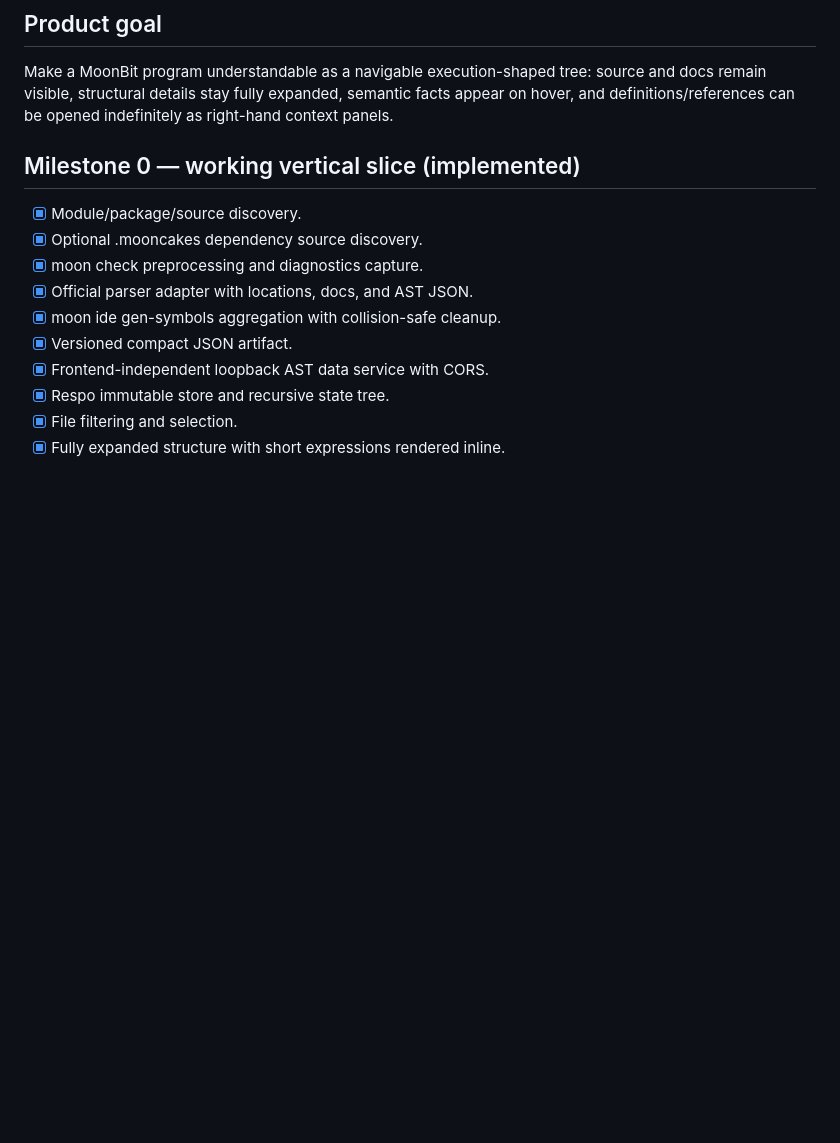
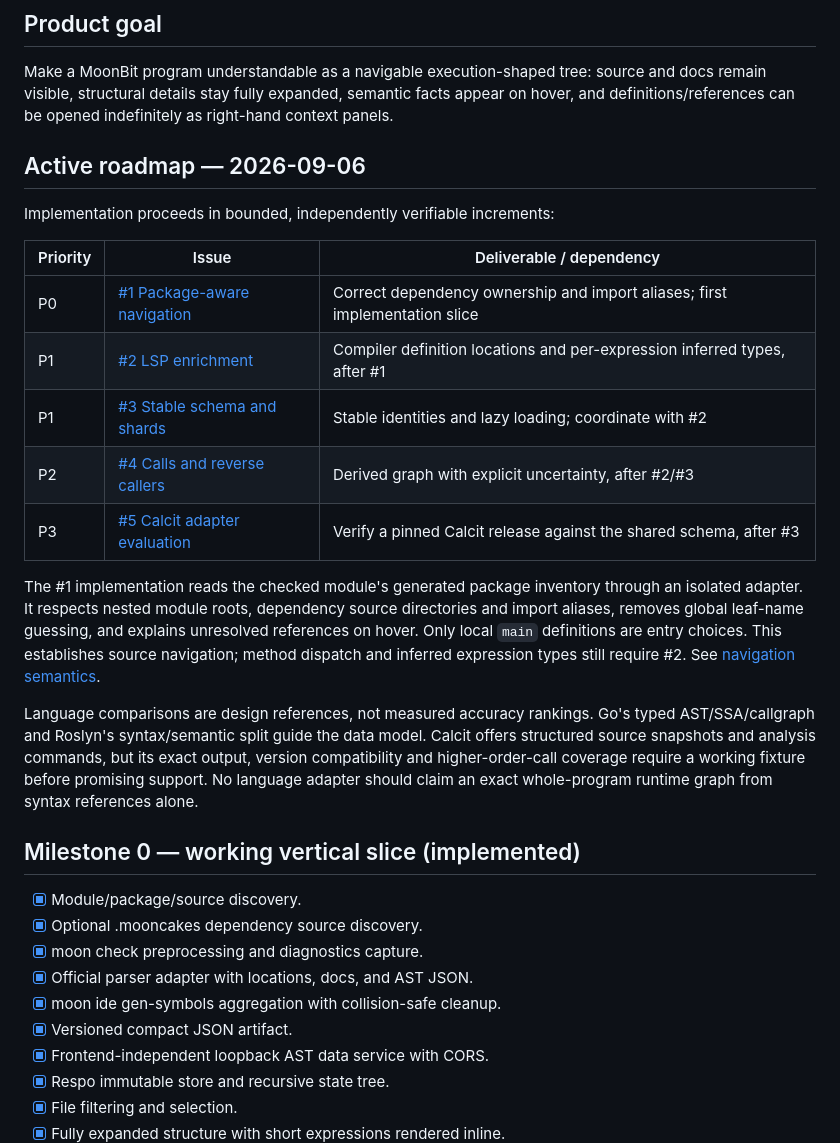
Before and after one commit to Memkits/monastry, a Markdown page: docs/DEVELOPMENT_PLAN.md, the part around the change. GitHub-like rendering; blank space fills up the shorter version.

```diff
--- a/docs/DEVELOPMENT_PLAN.md
+++ b/docs/DEVELOPMENT_PLAN.md
@@ -6,6 +6,32 @@ Make a MoonBit program understandable as a navigable execution-shaped tree:
 source and docs remain visible, structural details stay fully expanded, semantic
 facts appear on hover, and definitions/references can be opened indefinitely
 as right-hand context panels.
+
+## Active roadmap — 2026-09-06
+
+Implementation proceeds in bounded, independently verifiable increments:
+
+| Priority | Issue | Deliverable / dependency |
+| --- | --- | --- |
+| P0 | [#1 Package-aware navigation](https://github.com/Memkits/monastry/issues/1) | Correct dependency ownership and import aliases; first implementation slice |
+| P1 | [#2 LSP enrichment](https://github.com/Memkits/monastry/issues/2) | Compiler definition locations and per-expression inferred types, after #1 |
+| P1 | [#3 Stable schema and shards](https://github.com/Memkits/monastry/issues/3) | Stable identities and lazy loading; coordinate with #2 |
+| P2 | [#4 Calls and reverse callers](https://github.com/Memkits/monastry/issues/4) | Derived graph with explicit uncertainty, after #2/#3 |
+| P3 | [#5 Calcit adapter evaluation](https://github.com/Memkits/monastry/issues/5) | Verify a pinned Calcit release against the shared schema, after #3 |
+
+The #1 implementation reads the checked module's generated package inventory
+through an isolated adapter. It respects nested module roots, dependency source
+directories and import aliases, removes global leaf-name guessing, and explains
+unresolved references on hover. Only local `main` definitions are entry choices.
+This establishes source navigation; method dispatch and inferred expression
+types still require #2. See [navigation semantics](NAVIGATION.md).
+
+Language comparisons are design references, not measured accuracy rankings.
+Go's typed AST/SSA/callgraph and Roslyn's syntax/semantic split guide the data
+model. Calcit offers structured source snapshots and analysis commands, but its
+exact output, version compatibility and higher-order-call coverage require a
+working fixture before promising support. No language adapter should claim an
+exact whole-program runtime graph from syntax references alone.
 
 ## Milestone 0 — working vertical slice (implemented)
 
```
Also changed, not shown: README.md (+12 -0 lines), docs/NAVIGATION.md (added, +73 -0 lines).
